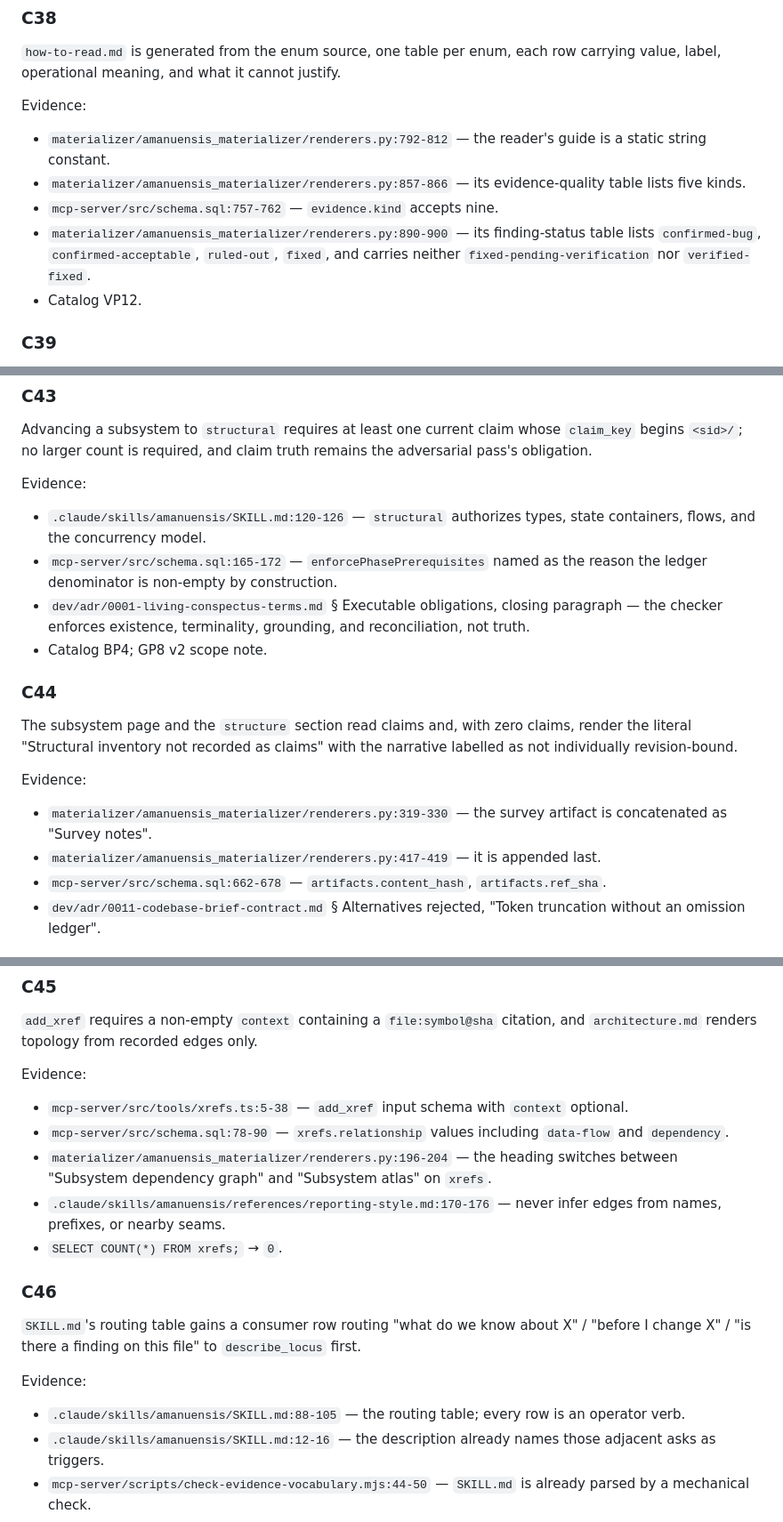
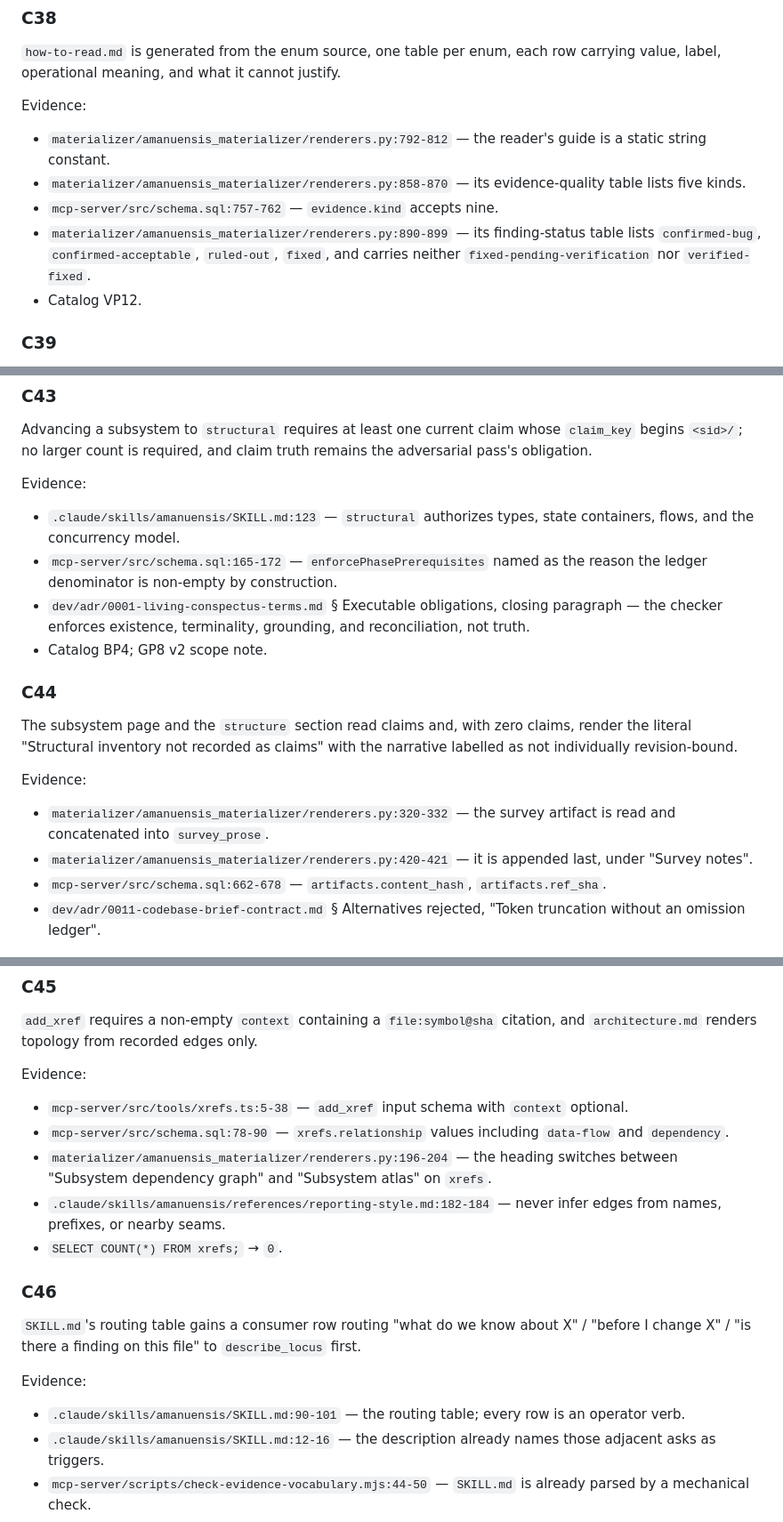
Before and after one commit to nfeldman/amanuensis, a Markdown page: design/reader-lenses/claims.md, 3 parts joined by grey strips. Shown at 89% size. GitHub-like rendering.

Commit message:
design(reader-lenses): correct citation line numbers in the claims packet

```diff
--- a/design/reader-lenses/claims.md
+++ b/design/reader-lenses/claims.md
@@ -452,9 +452,9 @@ label, operational meaning, and what it cannot justify.
 
 Evidence:
 - `materializer/amanuensis_materializer/renderers.py:792-812` — the reader's guide is a static string constant.
-- `materializer/amanuensis_materializer/renderers.py:857-866` — its evidence-quality table lists five kinds.
+- `materializer/amanuensis_materializer/renderers.py:858-870` — its evidence-quality table lists five kinds.
 - `mcp-server/src/schema.sql:757-762` — `evidence.kind` accepts nine.
-- `materializer/amanuensis_materializer/renderers.py:890-900` — its finding-status table lists `confirmed-bug`, `confirmed-acceptable`, `ruled-out`, `fixed`, and carries neither `fixed-pending-verification` nor `verified-fixed`.
+- `materializer/amanuensis_materializer/renderers.py:890-899` — its finding-status table lists `confirmed-bug`, `confirmed-acceptable`, `ruled-out`, `fixed`, and carries neither `fixed-pending-verification` nor `verified-fixed`.
 - Catalog VP12.
 
 ### C39
@@ -512,7 +512,7 @@ begins `<sid>/`; no larger count is required, and claim truth remains the advers
 obligation.
 
 Evidence:
-- `.claude/skills/amanuensis/SKILL.md:120-126` — `structural` authorizes types, state containers, flows, and the concurrency model.
+- `.claude/skills/amanuensis/SKILL.md:123` — `structural` authorizes types, state containers, flows, and the concurrency model.
 - `mcp-server/src/schema.sql:165-172` — `enforcePhasePrerequisites` named as the reason the ledger denominator is non-empty by construction.
 - `dev/adr/0001-living-conspectus-terms.md` § Executable obligations, closing paragraph — the checker enforces existence, terminality, grounding, and reconciliation, not truth.
 - Catalog BP4; GP8 v2 scope note.
@@ -524,8 +524,8 @@ literal "Structural inventory not recorded as claims" with the narrative labelle
 individually revision-bound.
 
 Evidence:
-- `materializer/amanuensis_materializer/renderers.py:319-330` — the survey artifact is concatenated as "Survey notes".
-- `materializer/amanuensis_materializer/renderers.py:417-419` — it is appended last.
+- `materializer/amanuensis_materializer/renderers.py:320-332` — the survey artifact is read and concatenated into `survey_prose`.
+- `materializer/amanuensis_materializer/renderers.py:420-421` — it is appended last, under "Survey notes".
 - `mcp-server/src/schema.sql:662-678` — `artifacts.content_hash`, `artifacts.ref_sha`.
 - `dev/adr/0011-codebase-brief-contract.md` § Alternatives rejected, "Token truncation without an omission ledger".
 
@@ -538,7 +538,7 @@ Evidence:
 - `mcp-server/src/tools/xrefs.ts:5-38` — `add_xref` input schema with `context` optional.
 - `mcp-server/src/schema.sql:78-90` — `xrefs.relationship` values including `data-flow` and `dependency`.
 - `materializer/amanuensis_materializer/renderers.py:196-204` — the heading switches between "Subsystem dependency graph" and "Subsystem atlas" on `xrefs`.
-- `.claude/skills/amanuensis/references/reporting-style.md:170-176` — never infer edges from names, prefixes, or nearby seams.
+- `.claude/skills/amanuensis/references/reporting-style.md:182-184` — never infer edges from names, prefixes, or nearby seams.
 - `SELECT COUNT(*) FROM xrefs;` → `0`.
 
 ### C46
@@ -547,7 +547,7 @@ Evidence:
 change X" / "is there a finding on this file" to `describe_locus` first.
 
 Evidence:
-- `.claude/skills/amanuensis/SKILL.md:88-105` — the routing table; every row is an operator verb.
+- `.claude/skills/amanuensis/SKILL.md:90-101` — the routing table; every row is an operator verb.
 - `.claude/skills/amanuensis/SKILL.md:12-16` — the description already names those adjacent asks as triggers.
 - `mcp-server/scripts/check-evidence-vocabulary.mjs:44-50` — `SKILL.md` is already parsed by a mechanical check.
 
```
Also changed, not shown: other parts of design/reader-lenses/claims.md (+7 -7 lines).
